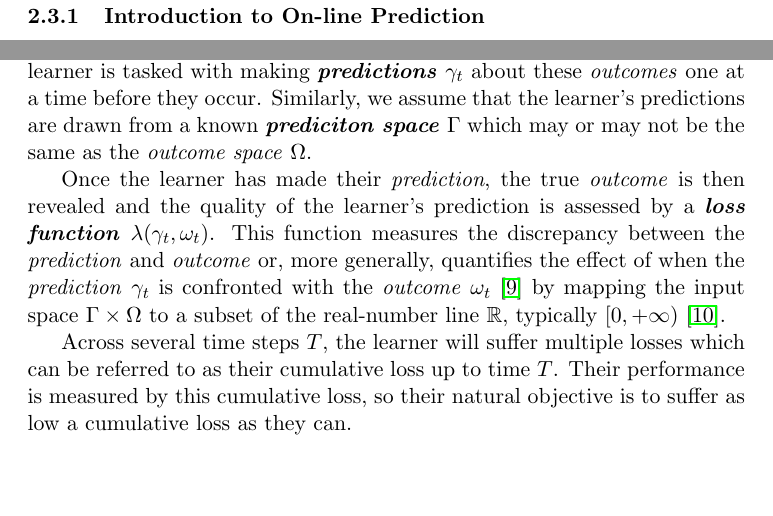
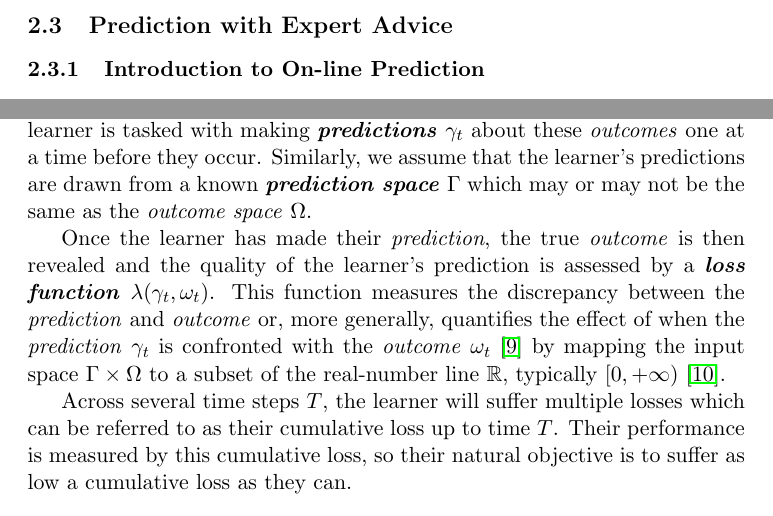
Before and after one commit to arbarraclough/aggregating_algorithm, a LaTeX thesis (dissertation/template.tex, which reads dissertation/sections/literature_review.tex): two parts of pages 11 and 12 of 27 before the commit and two parts of pages 10 and 11 of 22 after it, joined at a grey line, cut at the place of the change, the shorter picture padded with empty space. Compiled offline with pdfLaTeX.

```diff
--- a/dissertation/sections/literature_review.tex
+++ b/dissertation/sections/literature_review.tex
@@ -25,7 +25,7 @@
 
 \newpage
 
-\subsection{Prediciton with Expert Advice}
+\subsection{Prediction with Expert Advice}
 \subsubsection{Introduction to On-line Prediction}
 
 % \textbf{Concept:} Overview of on-line prediction in the context of perceived randomness.\newline
@@ -42,7 +42,7 @@
 Another distinction that needs to be made is between on-line prediction and timeseries analysis as, while these are both ways of handling sequential data in machine learning and statistics, they are unique. On-line learning is based on processing data points sequentially and updating predictive models in real-time whereas timeseries analysis is based on modelling and forecasting data that is collected over successive time intervals. The prior approach does not impose any strict assumptions about the underlying data-generating process, even going so far as to not assume the existence of such a process~\cite{vovk:2001}, while the latter assumes a structured approach where observations are dependent on previous observations. These are typically modelled using stochastic processes such as \textit{autoregressive integrated moving average (ARIMA)} or \textit{state-space} models~\cite{box:2015}. The majority of the literature on On-line Prediction takes a similar stance that no assumptions can be made about the sequence of outcomes that are observed. Because of this, the analyses are done over the worst-case and may be better in reality~\cite{cesa-bianchi:1997}.
 
 \paragraph*{Notation}
-In on-line prediction, we consider a scenario where the elements of a sequence, known as \textit{\textbf{outcomes}}, $\omega_t$ occur at discrete times $\omega_1, \omega_2, \ldots$ which we assume to be drawn from a known \textit{\textbf{outcome space}} $\Omega$. In this problem, a learner is tasked with making \textit{\textbf{predictions}} $\gamma_t$ about these \textit{outcomes} one at a time before they occur. Similarly, we assume that the learner's predictions are drawn from a known \textit{\textbf{prediciton space}} $\Gamma$ which may or may not be the same as the \textit{outcome space} $\Omega$.
+In on-line prediction, we consider a scenario where the elements of a sequence, known as \textit{\textbf{outcomes}}, $\omega_t$ occur at discrete times $\omega_1, \omega_2, \ldots$ which we assume to be drawn from a known \textit{\textbf{outcome space}} $\Omega$. In this problem, a learner is tasked with making \textit{\textbf{predictions}} $\gamma_t$ about these \textit{outcomes} one at a time before they occur. Similarly, we assume that the learner's predictions are drawn from a known \textit{\textbf{prediction space}} $\Gamma$ which may or may not be the same as the \textit{outcome space} $\Omega$.
 
 Once the learner has made their \textit{prediction}, the true \textit{outcome} is then revealed and the quality of the learner's prediction is assessed by a \textit{\textbf{loss function}} $\lambda(\gamma_t, \omega_t)$. This function measures the discrepancy between the \textit{prediction} and \textit{outcome} or, more generally, quantifies the effect of when the \textit{prediction} $\gamma_t$ is confronted with the \textit{outcome} $\omega_t$~\cite{adamskiy:2019} by mapping the input space $\Gamma \times \Omega$ to a subset of the real-number line $\mathbb{R}$, typically $[0, +\infty)$~\cite{kalnishkan:2009}.
 
```
Also changed, not shown: dissertation/template.tex (+2 -2 lines), dissertation/template.pdf, dissertation/sections/literature_review.tex (2 more changed lines).
